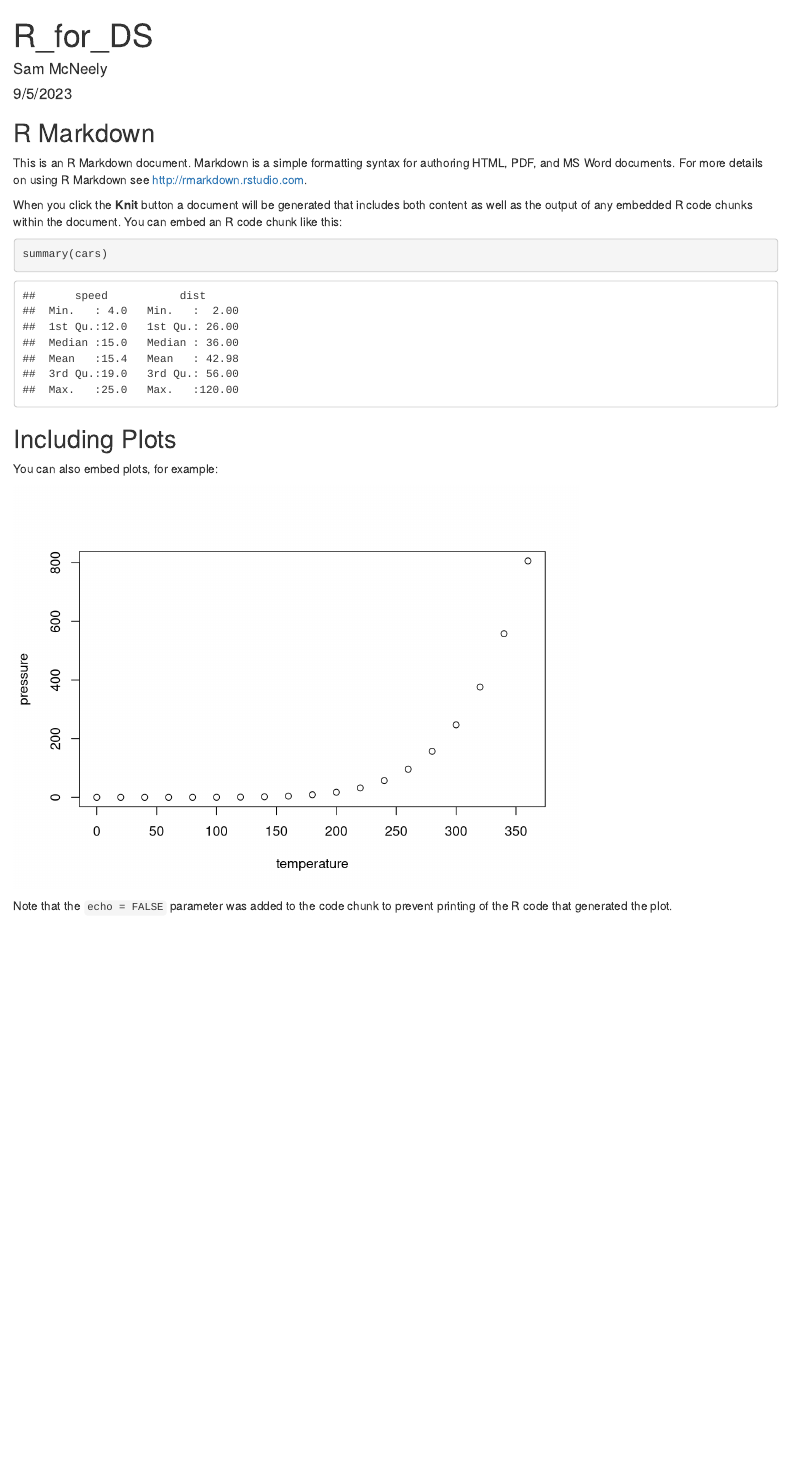
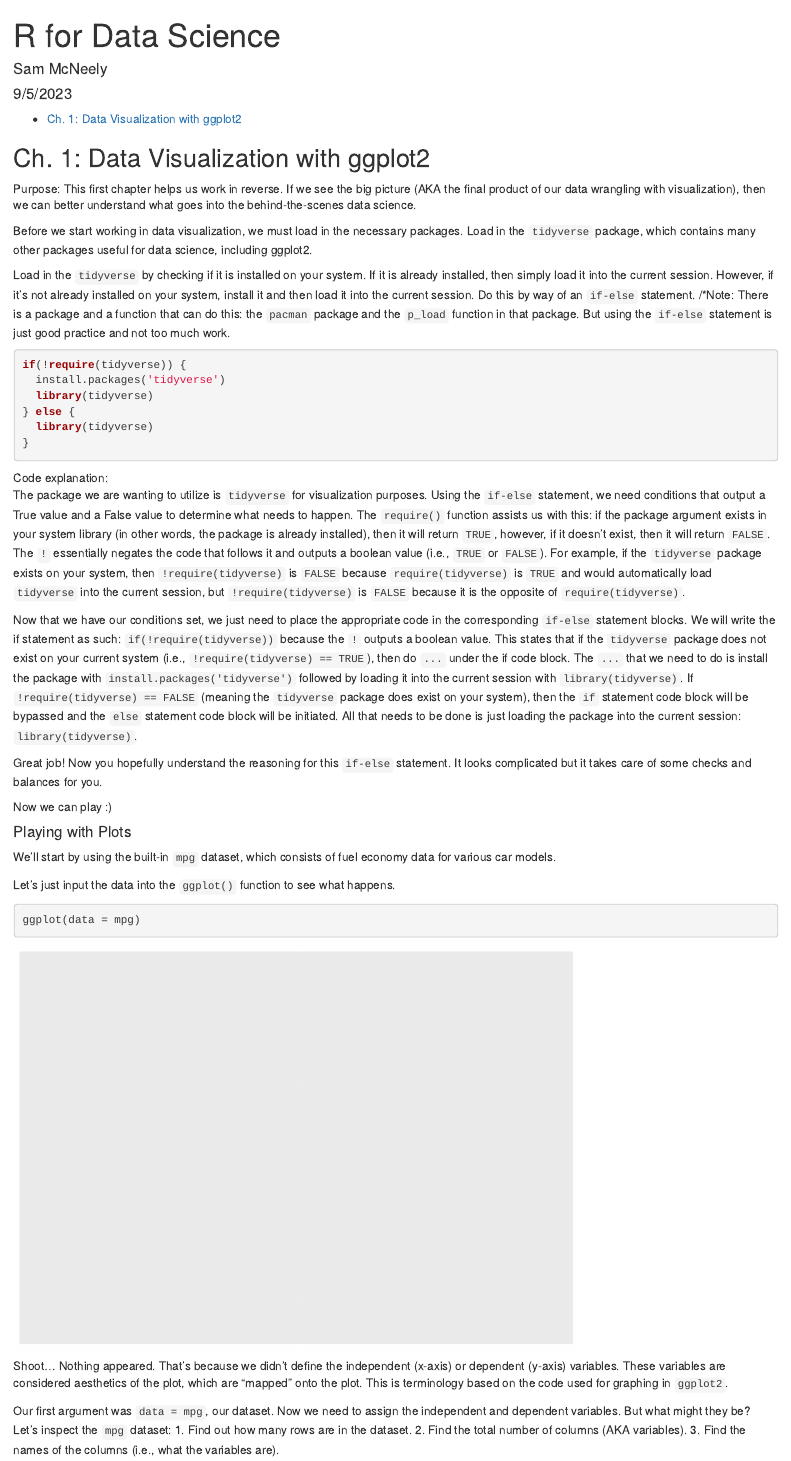
Before and after one commit to smcneely4335/R-for-DS, an R Markdown document (Scripts/R_for_DS.Rmd): the page in a window 1100 px wide, from its top. Rendered offline with R 4.5, knitr and Pandoc, with nearby package versions.

Commit message:
Update R-for-DS.Rmd file

````diff
--- a/Scripts/R_for_DS.Rmd
+++ b/Scripts/R_for_DS.Rmd
@@ -1,30 +1,60 @@
 ---
-title: "R_for_DS"
+title: "R for Data Science"
 author: "Sam McNeely"
 date: "9/5/2023"
-output: html_document
+output:
+  html_document:
+    toc: TRUE
 ---
 
 ```{r setup, include=FALSE}
-knitr::opts_chunk$set(echo = TRUE)
+knitr::opts_chunk$set(echo = TRUE, message = FALSE, warning = FALSE)
 ```
 
-## R Markdown
+## Ch. 1: Data Visualization with ggplot2
 
-This is an R Markdown document. Markdown is a simple formatting syntax for authoring HTML, PDF, and MS Word documents. For more details on using R Markdown see <http://rmarkdown.rstudio.com>.
+Purpose: This first chapter helps us work in reverse. If we see the big picture (AKA the final product of our data wrangling with visualization), then we can better understand what goes into the behind-the-scenes data science.
 
-When you click the **Knit** button a document will be generated that includes both content as well as the output of any embedded R code chunks within the document. You can embed an R code chunk like this:
+Before we start working in data visualization, we must load in the necessary packages. Load in the `tidyverse` package, which contains many other packages useful for data science, including ggplot2.
 
-```{r cars}
-summary(cars)
+Load in the `tidyverse` by checking if it is installed on your system. If it is already installed, then simply load it into the current session. However, if it's not already installed on your system, install it and then load it into the current session. Do this by way of an `if-else` statement.
+/*Note: There is a package and a function that can do this: the `pacman` package and the `p_load` function in that package. But using the `if-else` statement is just good practice and not too much work.
+
+```{r}
+if(!require(tidyverse)) {
+  install.packages('tidyverse')
+  library(tidyverse)
+} else {
+  library(tidyverse)
+}
 ```
 
-## Including Plots
+Code explanation:\
+The package we are wanting to utilize is `tidyverse` for visualization purposes. Using the `if-else` statement, we need conditions that output a True value and a False value to determine what needs to happen. The `require()` function assists us with this: if the package argument exists in your system library (in other words, the package is already installed), then it will return `TRUE`, however, if it doesn't exist, then it will return `FALSE`. The `!` essentially negates the code that follows it and outputs a boolean value (i.e., `TRUE` or `FALSE`). For example, if the `tidyverse` package exists on your system, then `!require(tidyverse)` is `FALSE` because `require(tidyverse)` is `TRUE` and would automatically load `tidyverse` into the current session, but `!require(tidyverse)` is `FALSE` because it is the opposite of `require(tidyverse)`.
 
-You can also embed plots, for example:
+Now that we have our conditions set, we just need to place the appropriate code in the corresponding `if-else` statement blocks.
+We will write the if statement as such: `if(!require(tidyverse))` because the `!` outputs a boolean value. This states that if the `tidyverse` package does not exist on your current system (i.e., `!require(tidyverse) == TRUE`), then do `...` under the if code block. The `...` that we need to do is install the package with `install.packages('tidyverse')` followed by loading it into the current session with `library(tidyverse)`.
+If `!require(tidyverse) == FALSE` (meaning the `tidyverse` package does exist on your system), then the `if` statement code block will be bypassed and the `else` statement code block will be initiated. All that needs to be done is just loading the package into the current session: `library(tidyverse)`.
 
-```{r pressure, echo=FALSE}
-plot(pressure)
+Great job! Now you hopefully understand the reasoning for this `if-else` statement. It looks complicated but it takes care of some checks and balances for you.
+
+Now we can play :)
+
+#### Playing with Plots
+
+We'll start by using the built-in `mpg` dataset, which consists of fuel economy data for various car models.
+
+Let's just input the data into the `ggplot()` function to see what happens.
+
+```{r}
+ggplot(data = mpg)
 ```
 
-Note that the `echo = FALSE` parameter was added to the code chunk to prevent printing of the R code that generated the plot.
+Shoot... Nothing appeared. That's because we didn't define the independent (x-axis) or dependent (y-axis) variables. These variables are considered aesthetics of the plot, which are "mapped" onto the plot. This is terminology based on the code used for graphing in `ggplot2`.
+
+Our first argument was `data = mpg`, our dataset. Now we need to assign the independent and dependent variables. But what might they be? Let's inspect the `mpg` dataset:
+1. Find out how many rows are in the dataset.
+2. Find the total number of columns (AKA variables).
+3. Find the names of the columns (i.e., what the variables are).
+
+```{r}
````
Also changed, not shown: Scripts/R_for_DS.R (+6 -1 lines), Scripts/R_for_DS.html (added), Scripts/R_for_DS.Rmd (26 more changed lines).
